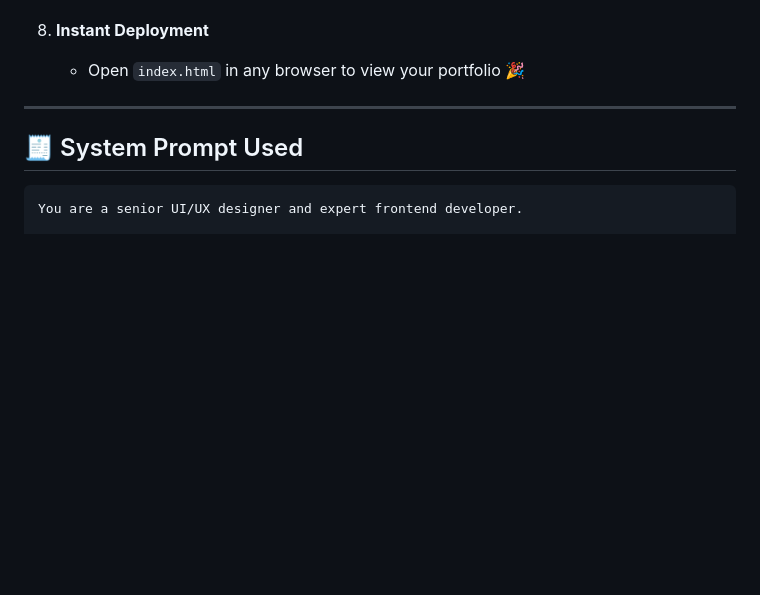
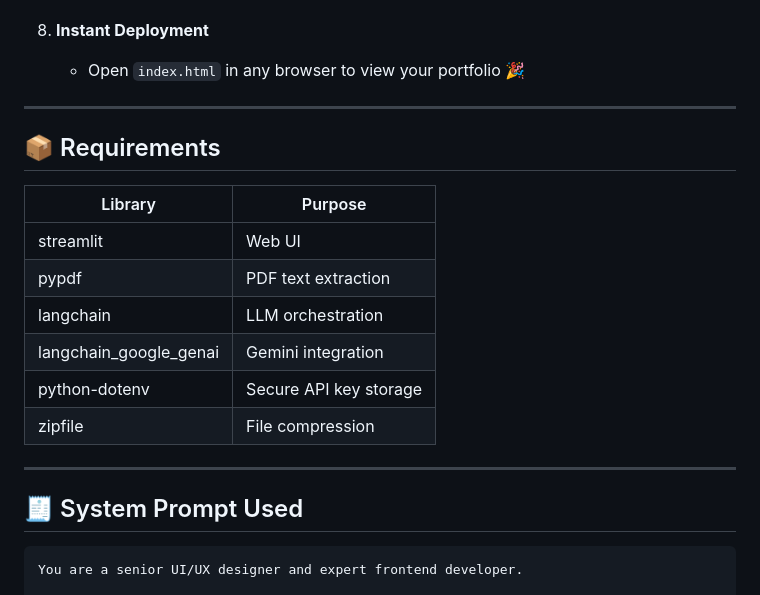
Before and after one commit to shubham132004/Resume-To-Portfolio-AI, a Markdown page: README.md, the part around one of its changes. Rendered like a GitHub page; blank space fills up the shorter version.

```diff
--- a/README.md
+++ b/README.md
@@ -74,6 +103,18 @@ Upload your resume → Download a complete portfolio website (HTML, CSS, JS)
 
 8. **Instant Deployment**
    - Open `index.html` in any browser to view your portfolio 🎉
+
+---
+## 📦 Requirements
+
+| Library | Purpose |
+|------|---------|
+| streamlit | Web UI |
+| pypdf | PDF text extraction |
+| langchain | LLM orchestration |
+| langchain_google_genai | Gemini integration |
+| python-dotenv | Secure API key storage |
+| zipfile | File compression |
 
 ---
 
```
Also changed, not shown: other parts of README.md (+29 -0 lines).
